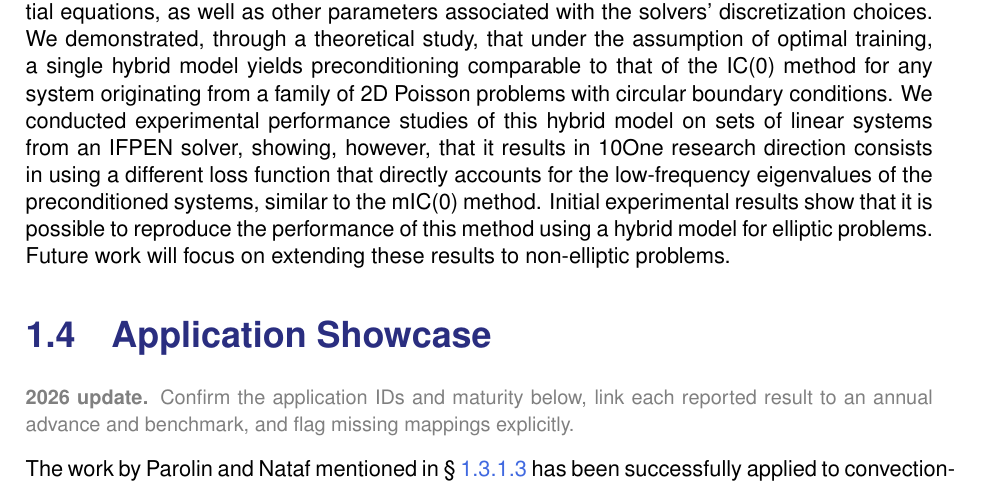
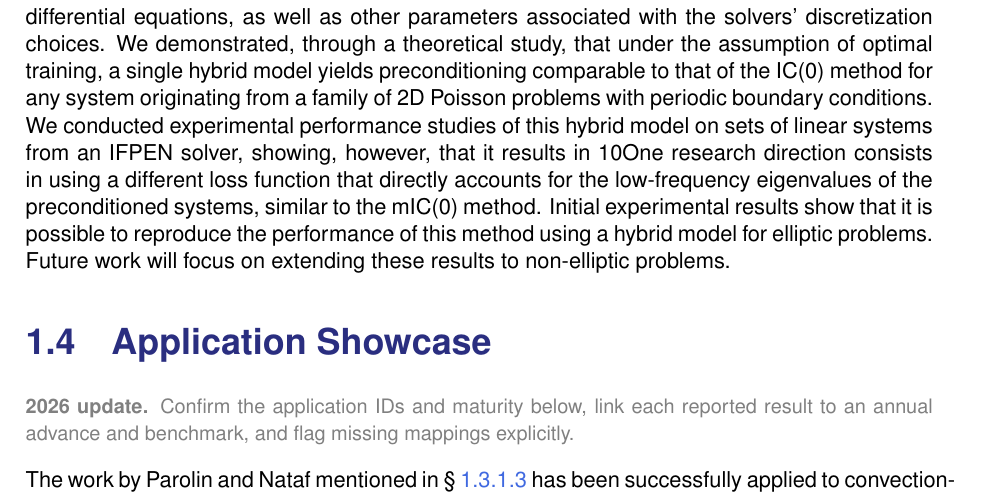
Before and after one commit to numpex/exa-ma-d7.1, a LaTeX thesis (standalone-wp3.tex, which reads chapters/WP3/WP3.tex): part of page 11 of 16, cut so that both start at the same text. Compiled offline with pdfLaTeX.

Commit message:
Update WP3.tex with citations and boundary conditions
Ajout d'une reference et correction de circular-> periodic
Le nouveau travail est en cours de redaction et je ne peux pas renvoyer sur un document.

```diff
--- a/chapters/WP3/WP3.tex
+++ b/chapters/WP3/WP3.tex
@@ -303,8 +303,8 @@ AI and Preconditioning
  }
 
  The PhD work of Brieuc Antoine dit Urban (funded by Numpex, IFPEN and ONERA) focused on developing parallelizable preconditioning methods based on learning approaches, such as graph neural networks (GNNs), aimed at reducing the computational cost of solving sparse, ill-conditioned linear systems originating from numerical simulations at IFPEN and Onera.
- First, we studied an existing method from the literature, Neural-IF, and identified factors preventing the achievement of an optimal preconditioning for systems derived from 1D Poisson equations. This led us to develop a hybrid model incorporating classical factorization formulas directly within the definition of the GNN, without sacrificing its highly parallelizable nature. This model also allows for the integration of physical parameters related to the underlying partial differential equations, as well as other parameters associated with the solvers' discretization choices.
- We demonstrated, through a theoretical study, that under the assumption of optimal training, a single hybrid model yields preconditioning comparable to that of the IC(0) method for any system originating from a family of 2D Poisson problems with circular boundary conditions. We conducted experimental performance studies of this hybrid model on sets of linear systems from an IFPEN solver, showing, however, that it results in 10% more iterations compared to IC(0) in both 2D and 3D.
+ First, we studied an existing method from the literature, Neural-IF~\cite{hausner2023neural}, and identified factors preventing the achievement of an optimal preconditioning for systems derived from 1D Poisson equations. This led us to develop a hybrid model incorporating classical factorization formulas directly within the definition of the GNN, without sacrificing its highly parallelizable nature. This model also allows for the integration of physical parameters related to the underlying partial differential equations, as well as other parameters associated with the solvers' discretization choices.
+ We demonstrated, through a theoretical study, that under the assumption of optimal training, a single hybrid model yields preconditioning comparable to that of the IC(0) method for any system originating from a family of 2D Poisson problems with periodic boundary conditions. We conducted experimental performance studies of this hybrid model on sets of linear systems from an IFPEN solver, showing, however, that it results in 10% more iterations compared to IC(0) in both 2D and 3D.
  One research direction consists in using a different loss function that directly accounts for the low-frequency eigenvalues of the preconditioned systems, similar to the mIC(0) method. Initial experimental results show that it is possible to reproduce the performance of this method using a hybrid model for elliptic problems. Future work will focus on extending these results to non-elliptic problems.
 
 
```
